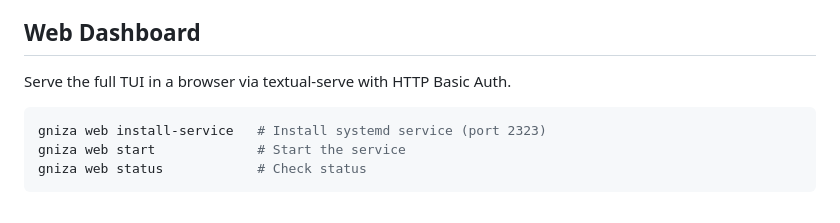
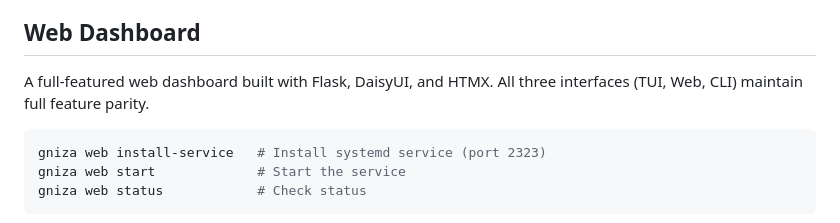
Before and after one commit to shukiv/gniza4linux, a Markdown page: README.md, the part around the change. Drawn GitHub-style.

Commit message:
Document CLI/TUI/Web feature parity across interfaces

````diff
--- a/README.md
+++ b/README.md
@@ -106,7 +106,7 @@ The TUI adapts to terminal width, with an inline documentation panel on wide scr
 
 ## Web Dashboard
 
-Serve the full TUI in a browser via textual-serve with HTTP Basic Auth.
+A full-featured web dashboard built with Flask, DaisyUI, and HTMX. All three interfaces (TUI, Web, CLI) maintain full feature parity.
 
 ```bash
 gniza web install-service   # Install systemd service (port 2323)
````
Also changed, not shown: DOCUMENTATION.md (+7 -1 lines).
